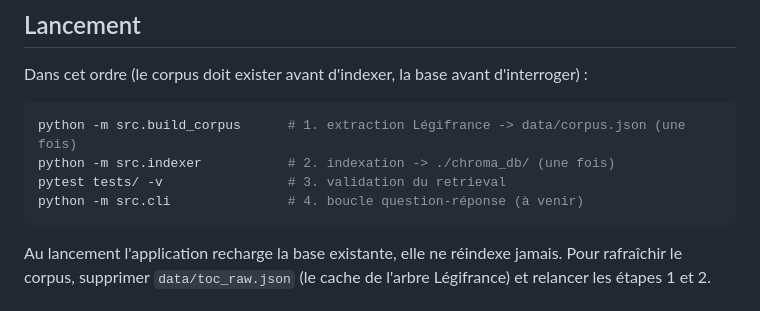
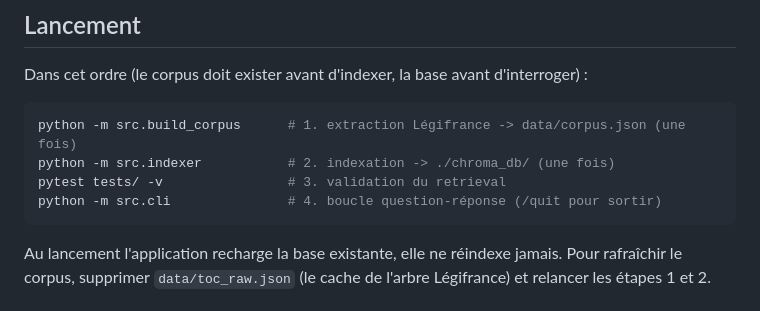
Before and after one commit to FaridBenamara/ProjetFinal_RAG_MD5, a Markdown page: README.md, the part around the change. Drawn GitHub-style.

Commit message:
docs(readme): la CLI est disponible

````diff
--- a/README.md
+++ b/README.md
@@ -23,7 +23,7 @@ Dans cet ordre (le corpus doit exister avant d'indexer, la base avant d'interrog
 python -m src.build_corpus      # 1. extraction Légifrance -> data/corpus.json (une fois)
 python -m src.indexer           # 2. indexation -> ./chroma_db/ (une fois)
 pytest tests/ -v                # 3. validation du retrieval
-python -m src.cli               # 4. boucle question-réponse (à venir)
+python -m src.cli               # 4. boucle question-réponse (/quit pour sortir)
 ```
 
 Au lancement l'application recharge la base existante, elle ne réindexe jamais. Pour
````
